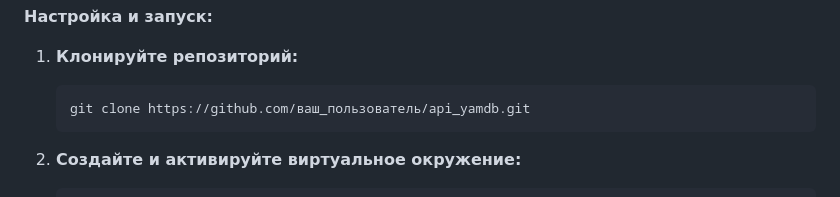
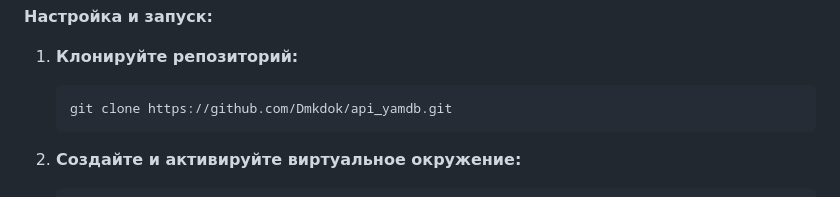
Before and after one commit to Dmkdok/api_yamdb, a Markdown page: README.md, the part around the change. Rendered like a GitHub page.

Commit message:
docs: убрать заглушку в инструкции по установке

````diff
--- a/README.md
+++ b/README.md
@@ -39,7 +39,7 @@ YaMDb - это API для сбора и хранения отзывов поль
 1.  **Клонируйте репозиторий:**
 
     ```bash
-    git clone https://github.com/ваш_пользователь/api_yamdb.git
+    git clone https://github.com/Dmkdok/api_yamdb.git
     ```
 
 2.  **Создайте и активируйте виртуальное окружение:**
````
